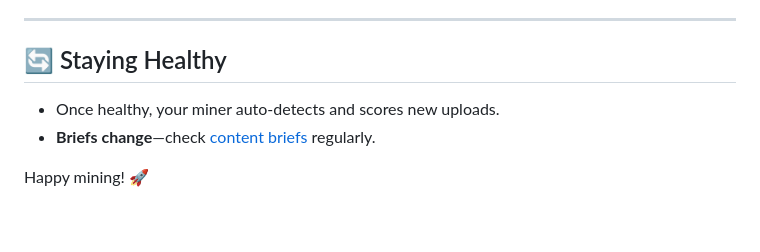
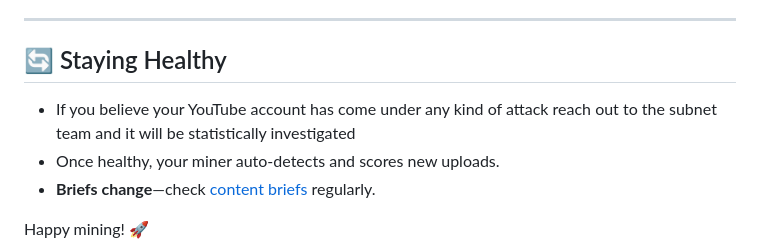
Before and after one commit to bitcast-network/bitcast, a Markdown page: bitcast/miner/README.md, the part around the change. GitHub-like rendering; blank space fills up the shorter version.

```diff
--- a/bitcast/miner/README.md
+++ b/bitcast/miner/README.md
@@ -167,6 +167,7 @@ Make sure your server meets these before you start.
 
 ## 🔄 Staying Healthy
 
+- If you believe your YouTube account has come under any kind of attack reach out to the subnet team and it will be statistically investigated
 - Once healthy, your miner auto-detects and scores new uploads.
 - **Briefs change**—check [content briefs](http://dashboard.bitcast.network/briefs) regularly.
 
```
Also changed, not shown: README.md (+26 -0 lines), assets/scaling_emissions.png (added).
